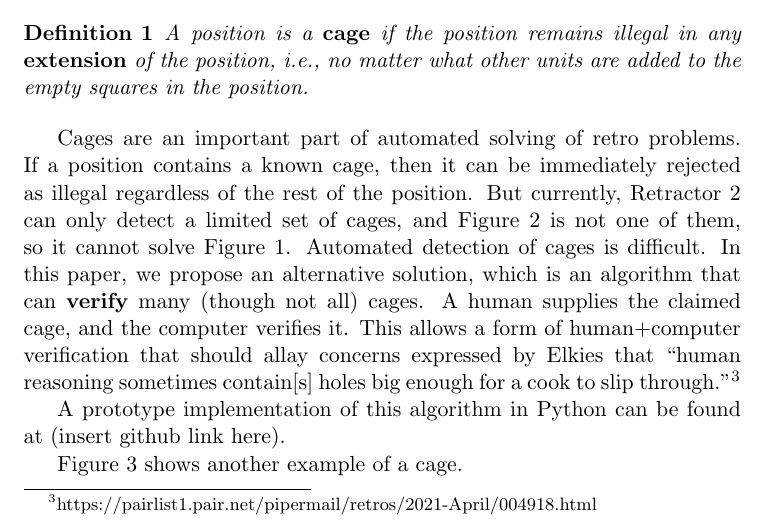
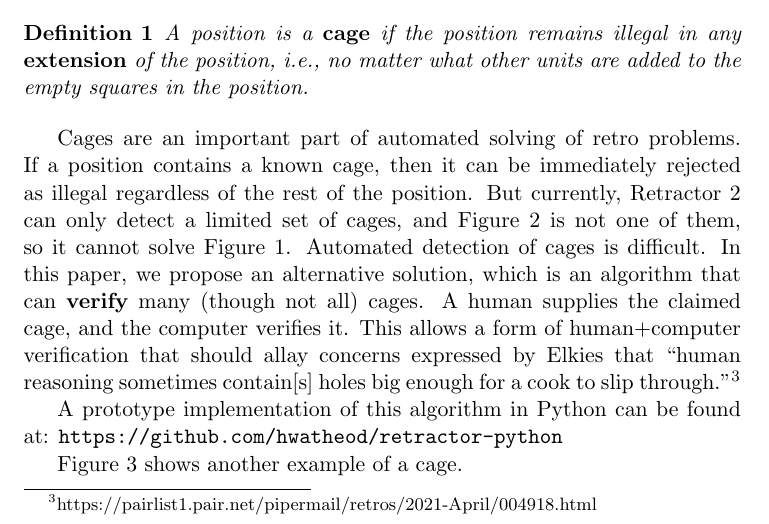
Before and after one commit to hwatheod/retractor-python, a LaTeX document (doc/cages.tex): part of page 2 of 7, cut so that both start at the same text. Compiled offline with pdfLaTeX.

Commit message:
Update link to github repository

```diff
--- a/doc/cages.tex
+++ b/doc/cages.tex
@@ -50,7 +50,7 @@ A position is a {\bf cage} if the position remains illegal in any {\bf extension
 
 Cages are an important part of automated solving of retro problems. If a position contains a known cage, then it can be immediately rejected as illegal regardless of the rest of the position. But currently, Retractor 2 can only detect a limited set of cages, and Figure 2 is not one of them, so it cannot solve Figure 1. Automated detection of cages is difficult. In this paper, we propose an alternative solution, which is an algorithm that can {\bf verify} many (though not all) cages. A human supplies the claimed cage, and the computer verifies it. This allows a form of human+computer verification that should allay concerns expressed by Elkies that  ``human reasoning sometimes contain[s] holes big enough for a cook to slip through.''{\footnote{https://pairlist1.pair.net/pipermail/retros/2021-April/004918.html}}
 
-A prototype implementation of this algorithm in Python can be found at (insert github link here).
+A prototype implementation of this algorithm in Python can be found at: {\tt https://github.com/hwatheod/retractor-python}
 
 Figure 3 shows another example of a cage.
 
```
Also changed, not shown: doc/cages.pdf.
